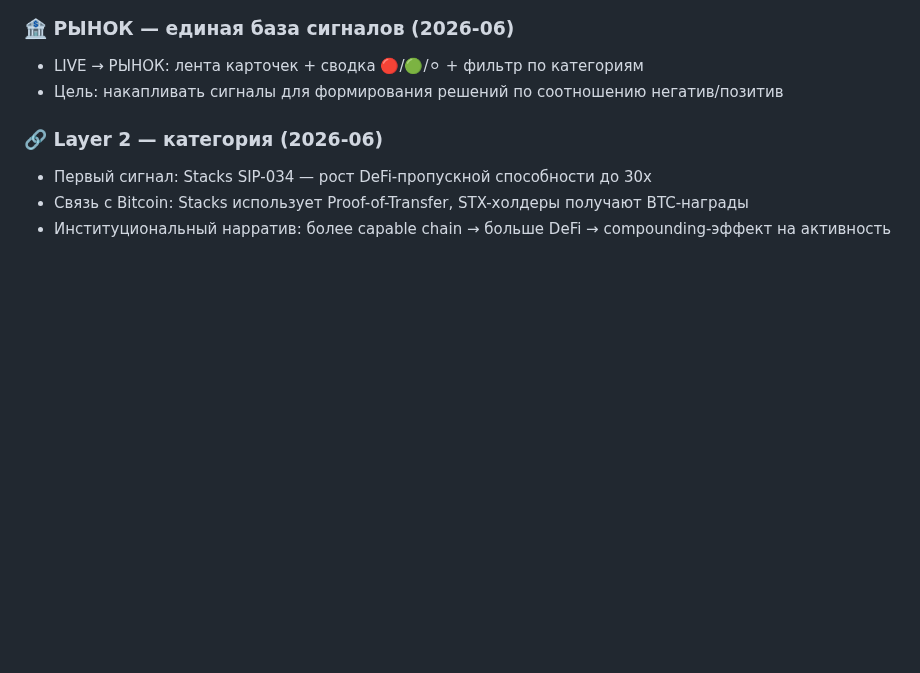
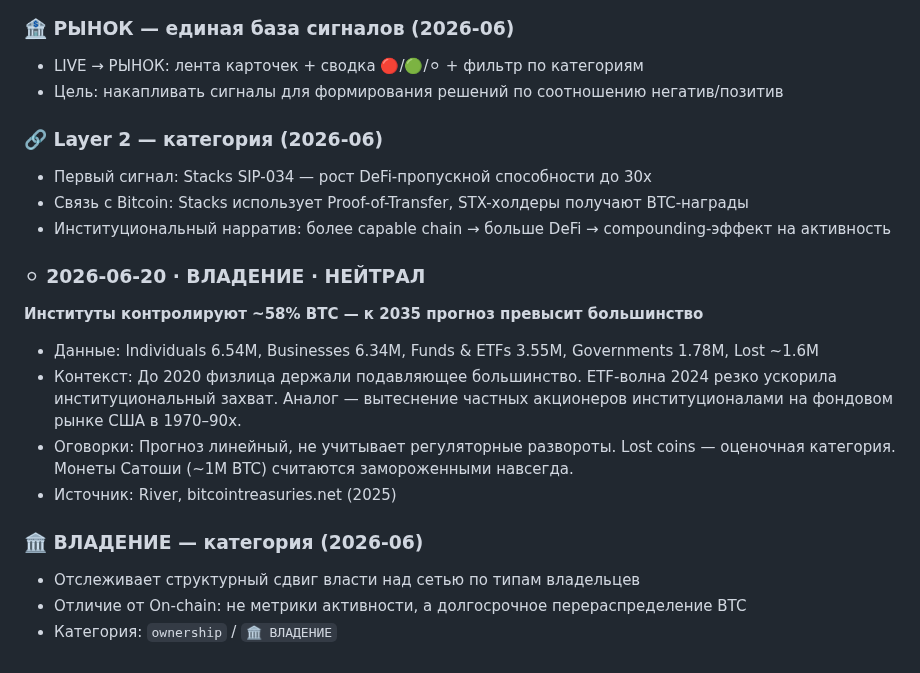
Before and after one commit to AlxCheh/Bitcoin-Intel, a Markdown page: SIGNALS.md, the part around the change. Drawn GitHub-style; blank space fills up the shorter version.

Commit message:
Add ownership category + signal (River 2025)

```diff
--- a/SIGNALS.md
+++ b/SIGNALS.md
@@ -74,3 +74,16 @@
 - Первый сигнал: Stacks SIP-034 — рост DeFi-пропускной способности до 30x
 - Связь с Bitcoin: Stacks использует Proof-of-Transfer, STX-холдеры получают BTC-награды
 - Институциональный нарратив: более capable chain → больше DeFi → compounding-эффект на активность
+
+
+### ⚪ 2026-06-20 · ВЛАДЕНИЕ · НЕЙТРАЛ
+**Институты контролируют ~58% BTC — к 2035 прогноз превысит большинство**
+- Данные: Individuals 6.54M, Businesses 6.34M, Funds & ETFs 3.55M, Governments 1.78M, Lost ~1.6M
+- Контекст: До 2020 физлица держали подавляющее большинство. ETF-волна 2024 резко ускорила институциональный захват. Аналог — вытеснение частных акционеров институционалами на фондовом рынке США в 1970–90х.
+- Оговорки: Прогноз линейный, не учитывает регуляторные развороты. Lost coins — оценочная категория. Монеты Сатоши (~1M BTC) считаются замороженными навсегда.
+- Источник: River, bitcointreasuries.net (2025)
+
+### 🏛️ ВЛАДЕНИЕ — категория (2026-06)
+- Отслеживает структурный сдвиг власти над сетью по типам владельцев
+- Отличие от On-chain: не метрики активности, а долгосрочное перераспределение BTC
+- Категория: `ownership` / `🏛️ ВЛАДЕНИЕ`
```
